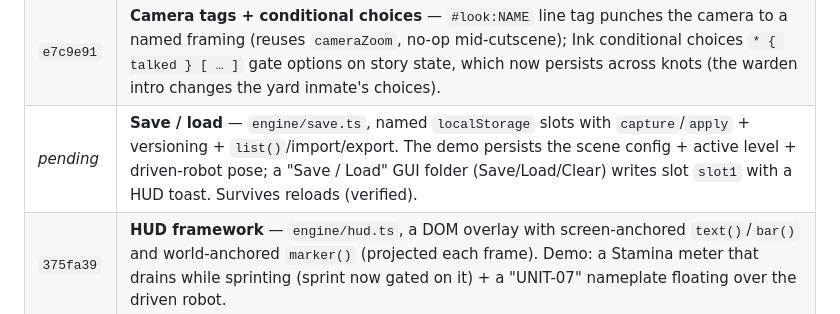
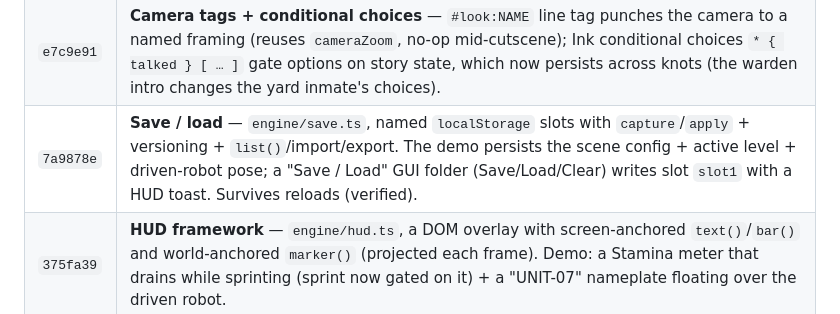
Before and after one commit to marilefabled/threej, a Markdown page: ENGINE.md, the part around the change. Rendered like a GitHub page.

Commit message:
docs(ENGINE): record save / load
Co-Authored-By: Claude Opus 4.8 <noreply@anthropic.com>

```diff
--- a/ENGINE.md
+++ b/ENGINE.md
@@ -429,7 +429,7 @@ one meaningful commit per step).
 | `71f71de` | **Dialogue + cutscene** — `engine/dialogue.ts` (Ink/inkjs wrapper: lines/choices/variables, presentation-agnostic) + `dialogueUI.ts` (DOM box) + `engine/cutscene.ts` (GSAP-backed async director). "Scene" GUI folder plays an intro: camera dollies in, runs a branching conversation, dollies back. |
 | `01ff536` | **Dialogue actions + trigger zones** — line tags (`#anim:wave`) dispatch to `dialogue.command()` handlers (robot reacts mid-line); `dialogueUI.ts` typewriter reveal (click completes, click advances); `engine/trigger.ts` (flat XZ zone, edge enter/exit) — driving the character into an NPC ring on the floor starts a conversation (drive freezes while talking). |
 | `e7c9e91` | **Camera tags + conditional choices** — `#look:NAME` line tag punches the camera to a named framing (reuses `cameraZoom`, no-op mid-cutscene); Ink conditional choices `* { talked } [ … ]` gate options on story state, which now persists across knots (the warden intro changes the yard inmate's choices). |
-| _pending_ | **Save / load** — `engine/save.ts`, named `localStorage` slots with `capture`/`apply` + versioning + `list()`/import/export. The demo persists the scene config + active level + driven-robot pose; a "Save / Load" GUI folder (Save/Load/Clear) writes slot `slot1` with a HUD toast. Survives reloads (verified). |
+| `7a9878e` | **Save / load** — `engine/save.ts`, named `localStorage` slots with `capture`/`apply` + versioning + `list()`/import/export. The demo persists the scene config + active level + driven-robot pose; a "Save / Load" GUI folder (Save/Load/Clear) writes slot `slot1` with a HUD toast. Survives reloads (verified). |
 | `375fa39` | **HUD framework** — `engine/hud.ts`, a DOM overlay with screen-anchored `text()`/`bar()` and world-anchored `marker()` (projected each frame). Demo: a Stamina meter that drains while sprinting (sprint now gated on it) + a "UNIT-07" nameplate floating over the driven robot. |
 | `12d63b3` | **Data-driven levels** — `engine/level.ts` instantiates a scene from a plain data object (objects via a factory registry, trigger zones, spawn point) and tears it down on swap. Factories can return `{ object, dispose }`; the demo `crate` adds a matching static collider. `src/levels.ts` + a "Level" GUI folder (None / Obstacle Course / Pillars). |
 | `b62a90f` | **Particles / VFX** — `engine/particles.ts`, a one-draw-call `THREE.Points` pool with procedural soft sprites (no texture), per-particle colour/size, ring-buffer recycling. `burst`/`stream`/`update`. Drive kicks up dust on footfalls/jump/land; a "VFX" GUI folder fires Sparkle/Poof bursts; additive blending glows through bloom. |
```
